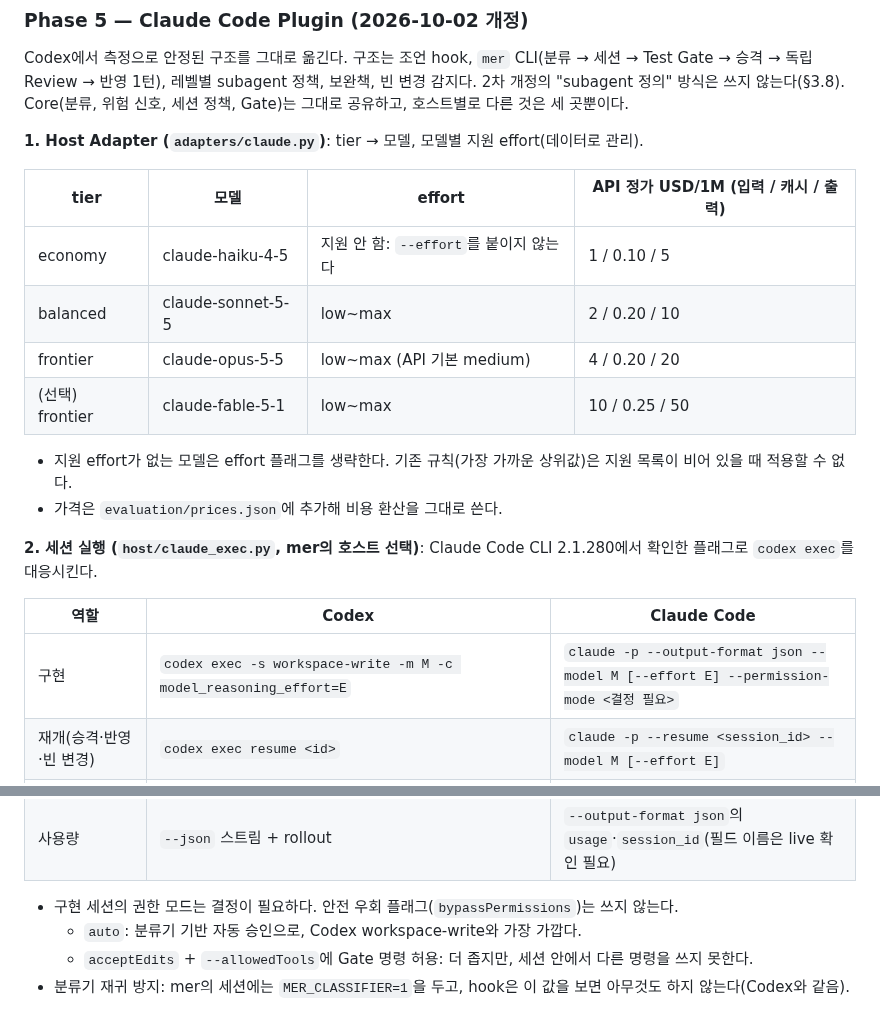
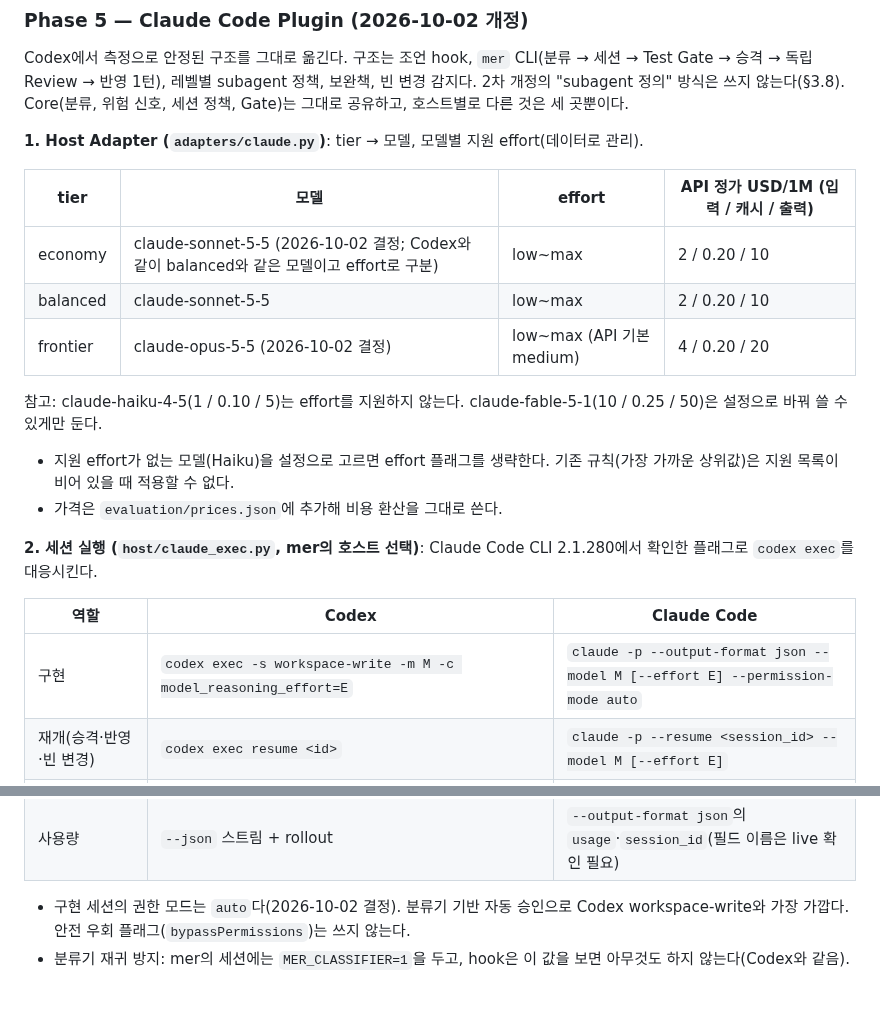
Before and after one commit to kyungpyokim/model-effort-router, a Markdown page: docs/plans/model-effort-router-pluggable-difficulty-plan.md, 2 parts joined by grey strips. Rendered like a GitHub page.

Commit message:
docs: Phase 5 decisions (auto permission mode, Sonnet 5.5 economy/balanced, Opus 5.5 frontier)
Co-Authored-By: Claude Opus 5.5 <noreply@anthropic.com>

```diff
--- a/docs/plans/model-effort-router-pluggable-difficulty-plan.md
+++ b/docs/plans/model-effort-router-pluggable-difficulty-plan.md
@@ -1213,28 +1213,27 @@ Codex에서 측정으로 안정된 구조를 그대로 옮긴다. 구조는 조
 
 | tier | 모델 | effort | API 정가 USD/1M (입력 / 캐시 / 출력) |
 |---|---|---|---|
-| economy | claude-haiku-4-5 | 지원 안 함: `--effort`를 붙이지 않는다 | 1 / 0.10 / 5 |
+| economy | claude-sonnet-5-5 (2026-10-02 결정; Codex와 같이 balanced와 같은 모델이고 effort로 구분) | low~max | 2 / 0.20 / 10 |
 | balanced | claude-sonnet-5-5 | low~max | 2 / 0.20 / 10 |
-| frontier | claude-opus-5-5 | low~max (API 기본 medium) | 4 / 0.20 / 20 |
-| (선택) frontier | claude-fable-5-1 | low~max | 10 / 0.25 / 50 |
+| frontier | claude-opus-5-5 (2026-10-02 결정) | low~max (API 기본 medium) | 4 / 0.20 / 20 |
 
-- 지원 effort가 없는 모델은 effort 플래그를 생략한다. 기존 규칙(가장 가까운 상위값)은 지원 목록이 비어 있을 때 적용할 수 없다.
+참고: claude-haiku-4-5(1 / 0.10 / 5)는 effort를 지원하지 않는다. claude-fable-5-1(10 / 0.25 / 50)은 설정으로 바꿔 쓸 수 있게만 둔다.
+
+- 지원 effort가 없는 모델(Haiku)을 설정으로 고르면 effort 플래그를 생략한다. 기존 규칙(가장 가까운 상위값)은 지원 목록이 비어 있을 때 적용할 수 없다.
 - 가격은 `evaluation/prices.json`에 추가해 비용 환산을 그대로 쓴다.
 
 **2. 세션 실행 (`host/claude_exec.py`, mer의 호스트 선택)**: Claude Code CLI 2.1.280에서 확인한 플래그로 `codex exec`를 대응시킨다.
 
 | 역할 | Codex | Claude Code |
 |---|---|---|
-| 구현 | `codex exec -s workspace-write -m M -c model_reasoning_effort=E` | `claude -p --output-format json --model M [--effort E] --permission-mode <결정 필요>` |
+| 구현 | `codex exec -s workspace-write -m M -c model_reasoning_effort=E` | `claude -p --output-format json --model M [--effort E] --permission-mode auto` |
 | 재개(승격·반영·빈 변경) | `codex exec resume <id>` | `claude -p --resume <session_id> --model M [--effort E]` |
 | 독립 Review(읽기 전용) | `-s read-only` | `--permission-mode dontAsk --allowedTools Read,Grep,Glob` |
 | subagent 끄기 | `-c agents.enabled=false` | `--disallowedTools Agent` |
 | subagent 동시 1개(L5) | `-c agents.max_concurrent_threads_per_session=1` | 강제 수단 없음: 프롬프트 지시만 |
 | 사용량 | `--json` 스트림 + rollout | `--output-format json`의 `usage`·`session_id`(필드 이름은 live 확인 필요) |
 
-- 구현 세션의 권한 모드는 결정이 필요하다. 안전 우회 플래그(`bypassPermissions`)는 쓰지 않는다.
-  - `auto`: 분류기 기반 자동 승인으로, Codex workspace-write와 가장 가깝다.
-  - `acceptEdits` + `--allowedTools`에 Gate 명령 허용: 더 좁지만, 세션 안에서 다른 명령을 쓰지 못한다.
+- 구현 세션의 권한 모드는 `auto`다(2026-10-02 결정). 분류기 기반 자동 승인으로 Codex workspace-write와 가장 가깝다. 안전 우회 플래그(`bypassPermissions`)는 쓰지 않는다.
 - 분류기 재귀 방지: mer의 세션에는 `MER_CLASSIFIER=1`을 두고, hook은 이 값을 보면 아무것도 하지 않는다(Codex와 같음).
 
 **3. 플러그인 패키지 (`plugins/claude-model-effort-router/`)**: `.claude-plugin/plugin.json`, `hooks/hooks.json`(UserPromptSubmit 조언 hook, 출력은 `hookSpecificOutput.additionalContext`), `bin/mer`, `bin/mer-gate`, skill. Core 복사본은 `scripts/sync_plugin.py`로 동기화한다. 로컬 marketplace에 등록한다.
```
